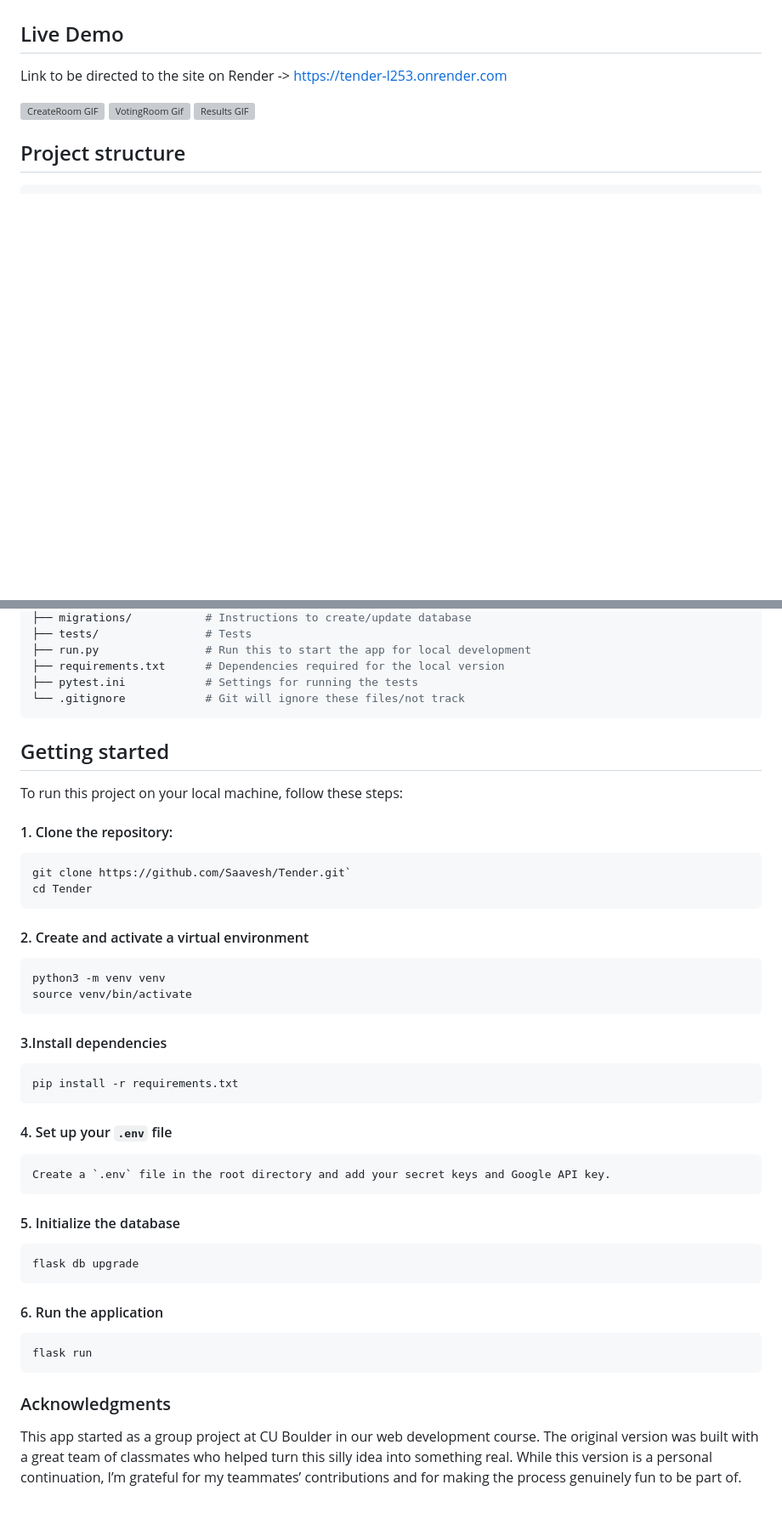
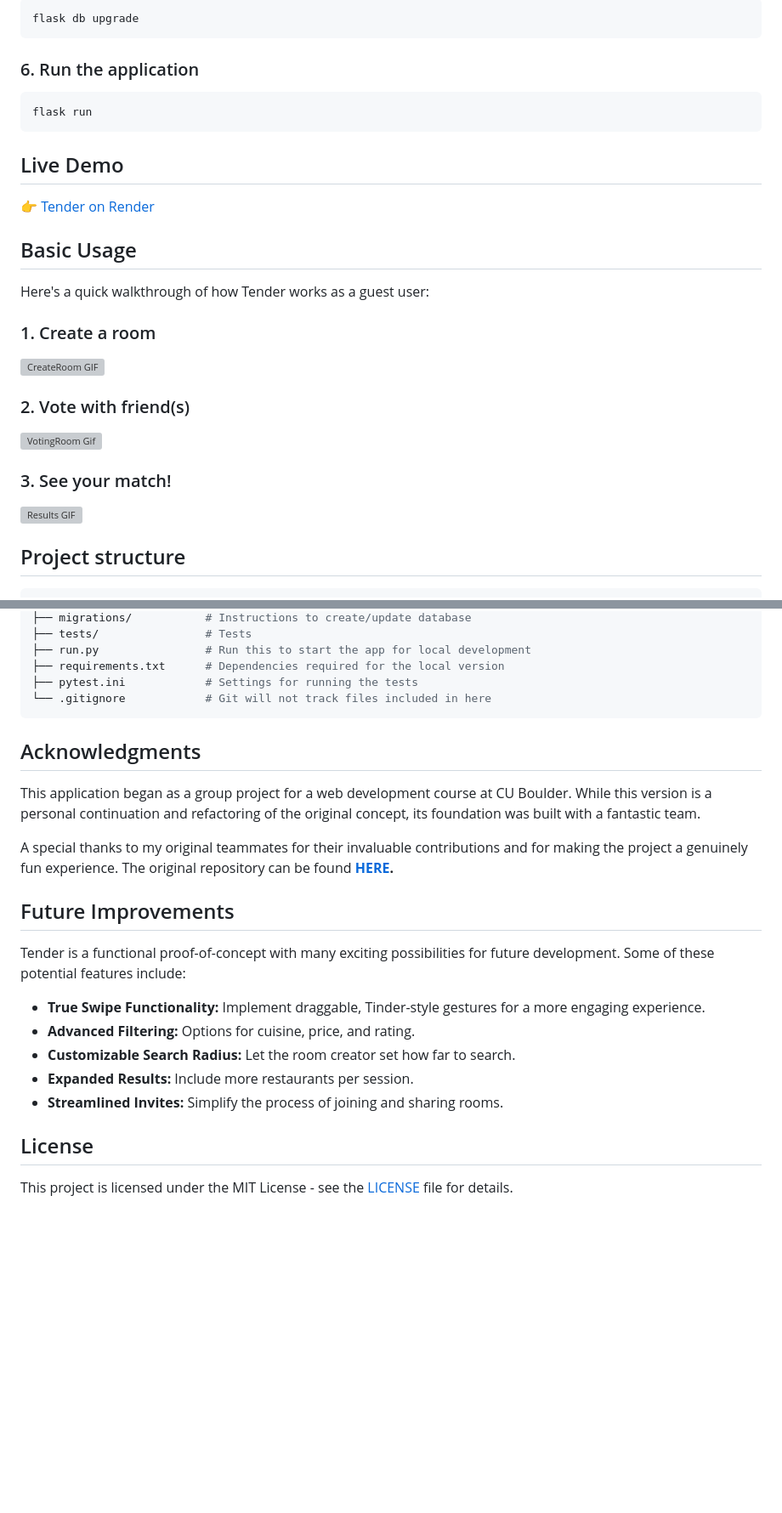
Before and after one commit to Saavesh/Tender, a Markdown page: README.md, 2 parts joined by grey strips. Shown at 85% size. GitHub-like rendering; blank space fills up the shorter version; grey boxes are pictures that could not be loaded.

````diff
--- a/README.md
+++ b/README.md
@@ -27,8 +87,31 @@ A playful nod to the dating app Tinder. Tender is lightweight, interactive votin
+```bash
+flask db upgrade
+```
+
+### 6. Run the application
+
+```bash
+flask run
+```
+
 ## Live Demo
-Link to be directed to the site on Render -> [https://tender-l253.onrender.com](https://tender-l253.onrender.com)
+
+👉 [Tender on Render](https://tender-l253.onrender.com)
+
+## Basic Usage
+
+Here's a quick walkthrough of how Tender works as a guest user:
+
+### 1. Create a room
 
 ![CreateRoom GIF](application/static/videos/create_room.gif)
+
+### 2. Vote with friend(s)
+
 ![VotingRoom Gif](application/static/videos/voting_room.gif)
+
+### 3. See your match!
+
 ![Results GIF](application/static/videos/results.gif)
 
 ## Project structure
@@ -49,41 +132,25 @@ Link to be directed to the site on Render -> [https://tender-l253.onrender.com](
 ├── run.py                # Run this to start the app for local development
 ├── requirements.txt      # Dependencies required for the local version
 ├── pytest.ini            # Settings for running the tests
-└── .gitignore            # Git will ignore these files/not track
+└── .gitignore            # Git will not track files included in here
 ```
 
-## Getting started
-To run this project on your local machine, follow these steps:
+## Acknowledgments
 
-#### 1. Clone the repository:
-```
-git clone https://github.com/Saavesh/Tender.git`
-cd Tender
-```
+This application began as a group project for a web development course at CU Boulder. While this version is a personal continuation and refactoring of the original concept, its foundation was built with a fantastic team.
 
-#### 2. Create and activate a virtual environment
-  ```
-  python3 -m venv venv
-  source venv/bin/activate
-  ```
+A special thanks to my original teammates for their invaluable contributions and for making the project a genuinely fun experience. The original repository can be found **[HERE](https://github.com/tylerteichmann/CSPB_3308_T6_Project.git).**
 
-#### 3.Install dependencies
-  ```
-  pip install -r requirements.txt
-  ```
+## Future Improvements
 
-#### 4. Set up your `.env` file
-    Create a `.env` file in the root directory and add your secret keys and Google API key.
+Tender is a functional proof-of-concept with many exciting possibilities for future development. Some of these potential features include:
 
-#### 5. Initialize the database
-```
-flask db upgrade
-```
+- **True Swipe Functionality:** Implement draggable, Tinder-style gestures for a more engaging experience.
+- **Advanced Filtering:** Options for cuisine, price, and rating.
+- **Customizable Search Radius:** Let the room creator set how far to search.
+- **Expanded Results:** Include more restaurants per session.
+- **Streamlined Invites:** Simplify the process of joining and sharing rooms.
 
-#### 6. Run the application
-```
-flask run
-```
+## License
 
-### Acknowledgments
-This app started as a group project at CU Boulder in our web development course. The original version was built with a great team of classmates who helped turn this silly idea into something real. While this version is a personal continuation, I’m grateful for my teammates’ contributions and for making the process genuinely fun to be part of.
+This project is licensed under the MIT License - see the [LICENSE](LICENSE) file for details.
````
Also changed, not shown: other parts of README.md (+72 -12 lines).
